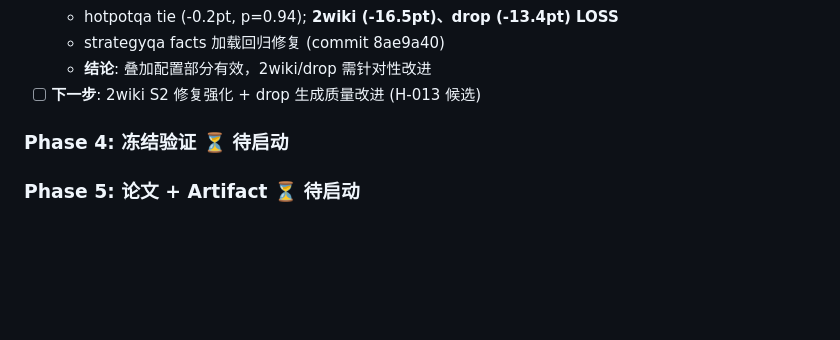
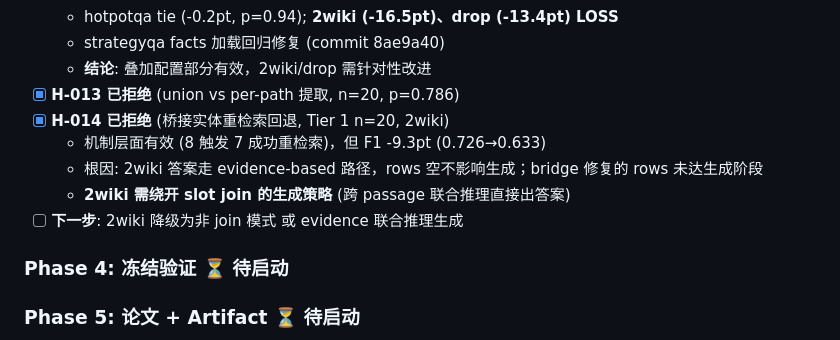
Before and after one commit to Meng0329/SlotRAG, a Markdown page: research/STATE.md, the part around the change. Drawn GitHub-style; blank space fills up the shorter version.

```diff
--- a/research/STATE.md
+++ b/research/STATE.md
@@ -73,7 +73,12 @@
   - hotpotqa tie (-0.2pt, p=0.94); **2wiki (-16.5pt)、drop (-13.4pt) LOSS**
   - strategyqa facts 加载回归修复 (commit 8ae9a40)
   - **结论**: 叠加配置部分有效，2wiki/drop 需针对性改进
-- [ ] **下一步**: 2wiki S2 修复强化 + drop 生成质量改进 (H-013 候选)
+- [x] **H-013 已拒绝** (union vs per-path 提取, n=20, p=0.786)
+- [x] **H-014 已拒绝** (桥接实体重检索回退, Tier 1 n=20, 2wiki)
+  - 机制层面有效 (8 触发 7 成功重检索)，但 F1 -9.3pt (0.726→0.633)
+  - 根因: 2wiki 答案走 evidence-based 路径，rows 空不影响生成；bridge 修复的 rows 未达生成阶段
+  - **2wiki 需绕开 slot join 的生成策略** (跨 passage 联合推理直接出答案)
+- [ ] **下一步**: 2wiki 降级为非 join 模式 或 evidence 联合推理生成
 
 ### Phase 4: 冻结验证 ⏳ 待启动
 ### Phase 5: 论文 + Artifact ⏳ 待启动
```
Also changed, not shown: research/HYPOTHESES.md (+38 -4 lines).
